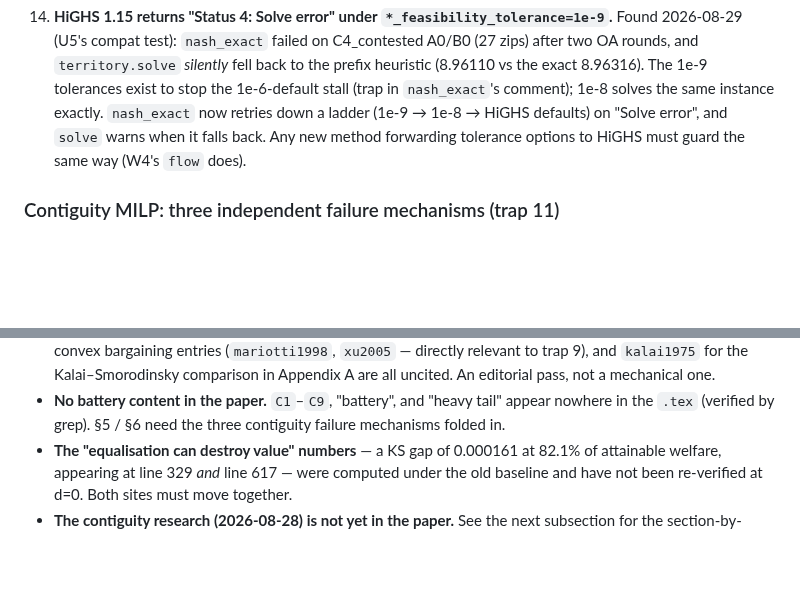
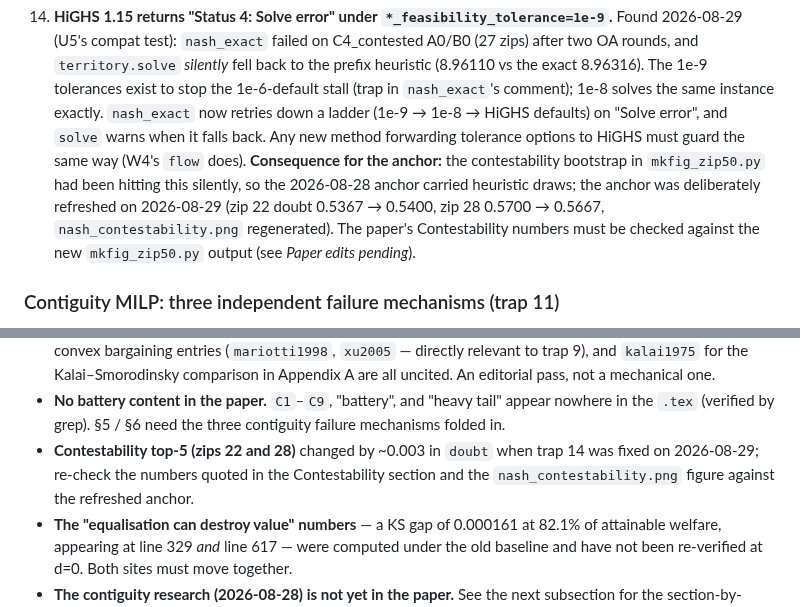
Before and after one commit to helios1168/td, a Markdown page: CLAUDE.md, 2 parts joined by grey strips. GitHub-like rendering; blank space fills up the shorter version.

Commit message:
Re-anchor zip50 after trap 14: contestability bootstrap now solves exactly
The 2026-08-28 anchor embedded heuristic bootstrap draws (HiGHS 'Solve error'
under 1e-9 tolerances fell back silently). Refreshed stdout + sha256 anchors;
nash_contestability.png regenerated (zip 22 doubt .5367->.5400, zip 28
.5700->.5667). CLAUDE.md: trap 14 addendum + paper follow-up.

Co-Authored-By: Claude Fable 5 <noreply@anthropic.com>
Claude-Session: https://claude.ai/code/session_01VijMK3euUyNJqEpcWYebme

```diff
--- a/CLAUDE.md
+++ b/CLAUDE.md
@@ -260,7 +260,11 @@ return argmax_k g_a[k]*g_b[k]
     `nash_exact`'s comment); 1e-8 solves the same instance exactly. `nash_exact` now retries
     down a ladder (1e-9 → 1e-8 → HiGHS defaults) on "Solve error", and `solve` warns when it
     falls back. Any new method forwarding tolerance options to HiGHS must guard the same way
-    (W4's `flow` does).
+    (W4's `flow` does). **Consequence for the anchor:** the contestability bootstrap in
+    `mkfig_zip50.py` had been hitting this silently, so the 2026-08-28 anchor carried heuristic
+    draws; the anchor was deliberately refreshed on 2026-08-29 (zip 22 doubt 0.5367 → 0.5400,
+    zip 28 0.5700 → 0.5667, `nash_contestability.png` regenerated). The paper's Contestability
+    numbers must be checked against the new `mkfig_zip50.py` output (see *Paper edits pending*).
 
 ### Contiguity MILP: three independent failure mechanisms (trap 11)
 
@@ -376,6 +380,9 @@ opportunity-balance numbers all recomputed at d=0 via `code/mkfig_zip50.py`.
 - **No battery content in the paper.** `C1`–`C9`, "battery", and "heavy tail" appear
   nowhere in the `.tex` (verified by grep). §5 / §6 need the three contiguity failure
   mechanisms folded in.
+- **Contestability top-5 (zips 22 and 28)** changed by ~0.003 in `doubt` when trap 14 was
+  fixed on 2026-08-29; re-check the numbers quoted in the Contestability section and the
+  `nash_contestability.png` figure against the refreshed anchor.
 - **The "equalisation can destroy value" numbers** — a KS gap of 0.000161 at 82.1% of
   attainable welfare, appearing at line 329 *and* line 617 — were computed under the old
   baseline and have not been re-verified at d=0. Both sites must move together.
```
Also changed, not shown: figures/nash_contestability.png, 2 other files.
